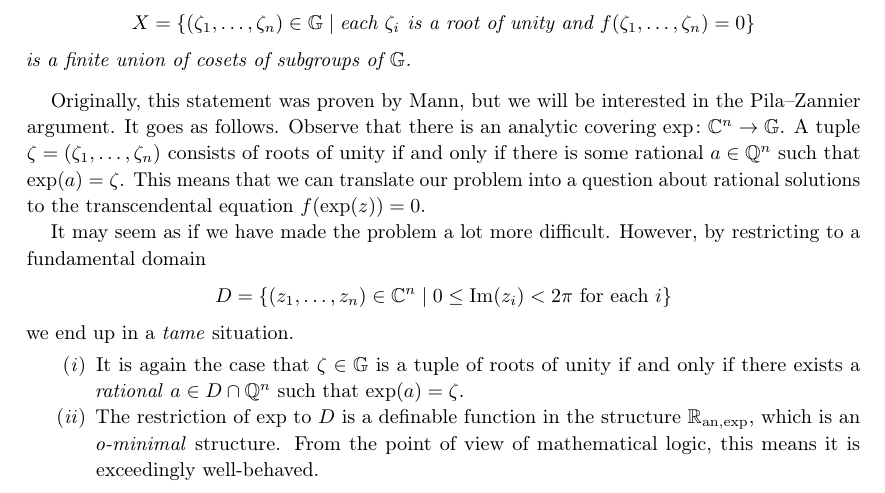
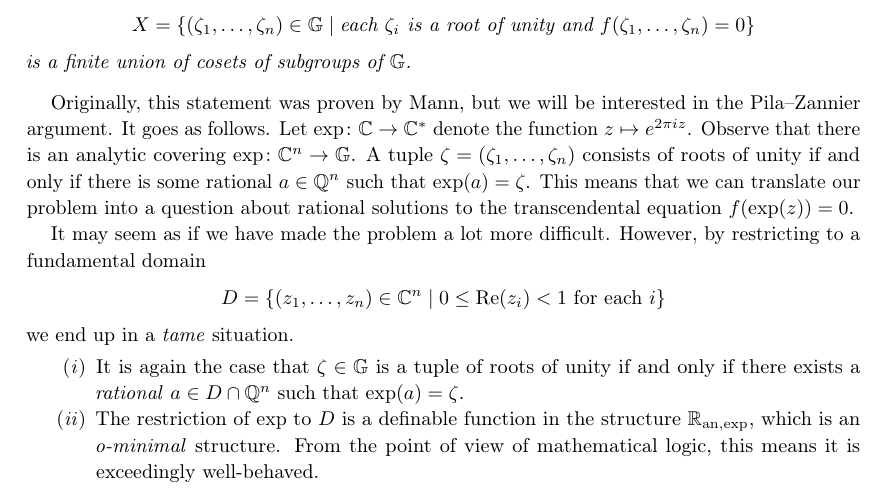
Before and after one commit to jcommelin/pila_wilkie_seminar, a LaTeX paper (program.tex): part of page 1 of 3, cut so that both start at the same text. Compiled offline with pdfLaTeX.

Commit message:
more fixes

```diff
--- a/program.tex
+++ b/program.tex
@@ -49,6 +49,7 @@ Consider the following statement (a special case of Manin--Mumford):
 Originally, this statement was proven by Mann,
 but we will be interested in the Pila--Zannier argument.
 It goes as follows.
+Let $\exp \colon \CC \to \CC^*$ denote the function $z \mapsto e^{2\pi iz}$.
 Observe that there is an analytic covering $\exp \colon \CC^n \to \mathbb G$.
 A tuple $\zeta = (\zeta_1, \dots, \zeta_n)$ consists of roots of unity
 if and only if there is some rational $a \in \QQ^n$ such that $\exp(a) = \zeta$.
@@ -58,7 +59,7 @@ a question about rational solutions to the transcendental equation $f(\exp(z)) =
 It may seem as if we have made the problem a lot more difficult.
 However, by restricting to a fundamental domain
 \[
-  D = \{ (z_1, \dots, z_n) \in \CC^n \mid 0 \le \Im(z_i) < 2\pi \text{ for each $i$}\}
+  D = \{ (z_1, \dots, z_n) \in \CC^n \mid 0 \le \Re(z_i) < 1 \text{ for each $i$}\}
 \]
 we end up in a \emph{tame} situation.
 
```
